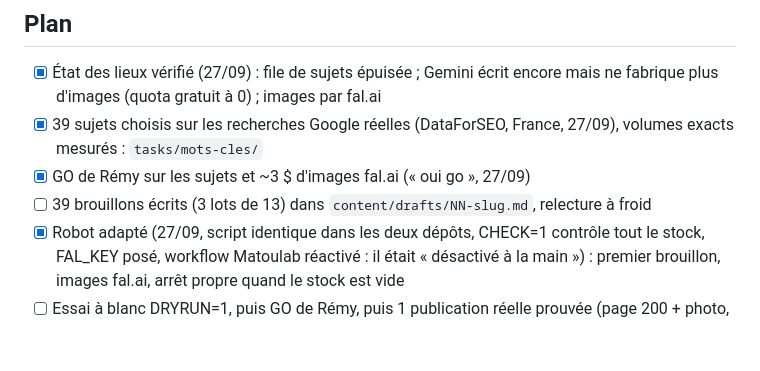
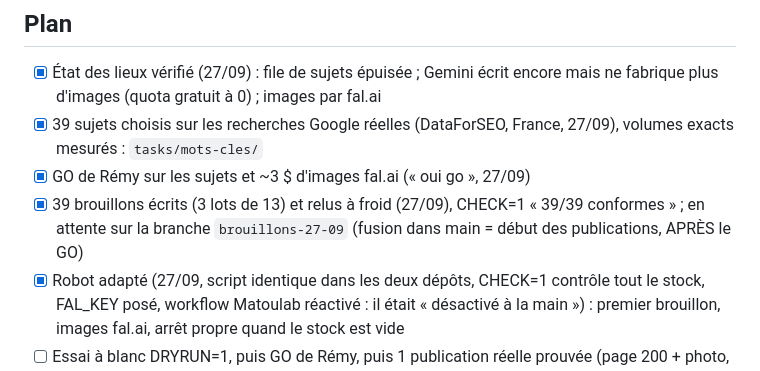
Before and after one commit to Remy-authority/matoulab, a Markdown page: tasks/todo.md, the part around the change. Rendered like a GitHub page; blank space fills up the shorter version.

Commit message:
tasks: brouillons prets sur la branche brouillons-27-09
Co-Authored-By: Claude Opus 5.5 (1M context) <noreply@anthropic.com>

```diff
--- a/tasks/todo.md
+++ b/tasks/todo.md
@@ -7,7 +7,7 @@ brouillons écrits d'avance dans `content/drafts/`, suivi dans Rank OS. Kickoff
 - [x] État des lieux vérifié (27/09) : file de sujets épuisée ; Gemini écrit encore mais ne fabrique plus d'images (quota gratuit à 0) ; images par fal.ai
 - [x] 39 sujets choisis sur les recherches Google réelles (DataForSEO, France, 27/09), volumes exacts mesurés : `tasks/mots-cles/`
 - [x] GO de Rémy sur les sujets et ~3 $ d'images fal.ai (« oui go », 27/09)
-- [ ] 39 brouillons écrits (3 lots de 13) dans `content/drafts/NN-slug.md`, relecture à froid
+- [x] 39 brouillons écrits (3 lots de 13) et relus à froid (27/09), CHECK=1 « 39/39 conformes » ; en attente sur la branche `brouillons-27-09` (fusion dans main = début des publications, APRÈS le GO)
 - [x] Robot adapté (27/09, script identique dans les deux dépôts, CHECK=1 contrôle tout le stock, FAL_KEY posé, workflow Matoulab réactivé : il était « désactivé à la main »)  : premier brouillon, images fal.ai, arrêt propre quand le stock est vide
 - [ ] Essai à blanc DRYRUN=1, puis GO de Rémy, puis 1 publication réelle prouvée (page 200 + photo, journal, run vert)
 - [ ] Rank OS : fiche complétée, capture refaite ; docs/ETAT.md ; secrets vérifiés
```
